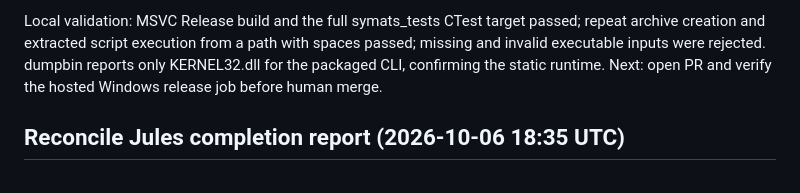
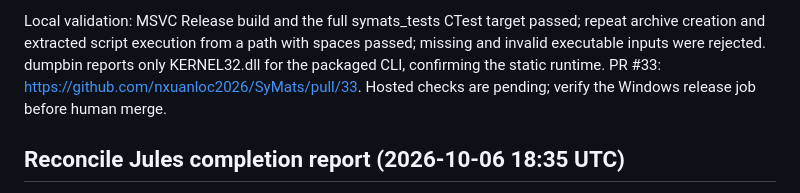
Before and after one commit to nxuanloc2026/SyMats, a Markdown page: coordination/handoff/codex.md, the part around the change. GitHub-like rendering.

Commit message:
Link Windows packaging PR in Codex handoff

```diff
--- a/coordination/handoff/codex.md
+++ b/coordination/handoff/codex.md
@@ -21,8 +21,9 @@ and outstanding notebook host requirement.
 Local validation: MSVC Release build and the full symats_tests CTest target passed;
 repeat archive creation and extracted script execution from a path with spaces
 passed; missing and invalid executable inputs were rejected. dumpbin reports only
-KERNEL32.dll for the packaged CLI, confirming the static runtime. Next: open PR
-and verify the hosted Windows release job before human merge.
+KERNEL32.dll for the packaged CLI, confirming the static runtime. PR #33:
+https://github.com/nxuanloc2026/SyMats/pull/33. Hosted checks are pending;
+verify the Windows release job before human merge.
 
 ## Reconcile Jules completion report (2026-10-06 18:35 UTC)
 
```
